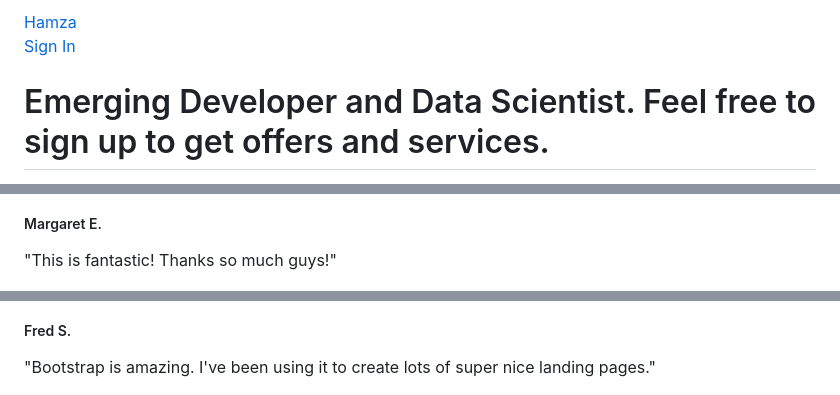
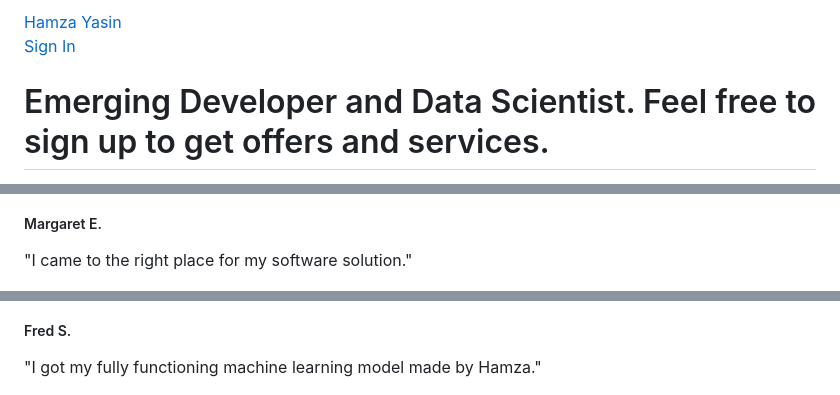
Before and after one commit to hamzahyaasin/hamzahyaasin.github.io, a Markdown page: README.md, 3 parts joined by grey strips. Drawn GitHub-style.

```diff
--- a/README.md
+++ b/README.md
@@ -4,7 +4,7 @@
 <head>
     <meta charset="utf-8">
     <meta name="viewport" content="width=device-width, initial-scale=1.0, shrink-to-fit=no">
-    <title>Home - Brand</title>
+    <title>Home - Hamza Yasin</title>
     <link rel="stylesheet" href="assets/bootstrap/css/bootstrap.min.css">
     <link rel="stylesheet" href="assets/css/Lato.css">
     <link rel="stylesheet" href="https://cdnjs.cloudflare.com/ajax/libs/font-awesome/4.7.0/css/font-awesome.min.css">
@@ -14,7 +14,7 @@
 
 <body>
     <nav class="navbar navbar-expand bg-light navigation-clean navbar-light">
-        <div class="container"><a class="navbar-brand" href="#">Hamza</a><button data-bs-toggle="collapse" class="navbar-toggler" data-bs-target="#navcol-1"></button>
+        <div class="container"><a class="navbar-brand" href="#">Hamza Yasin</a><button data-bs-toggle="collapse" class="navbar-toggler" data-bs-target="#navcol-1"></button>
             <div class="collapse navbar-collapse" id="navcol-1"><a class="btn btn-primary ms-auto" role="button" href="#">Sign In</a></div>
         </div>
     </nav>
@@ -88,13 +88,13 @@
                 <div class="col-lg-4">
                     <div class="mx-auto testimonial-item mb-5 mb-lg-0"><img class="rounded-circle img-fluid mb-3" src="assets/img/testimonials-1.jpg">
                         <h5>Margaret E.</h5>
-                        <p class="font-weight-light mb-0">"This is fantastic! Thanks so much guys!"</p>
+                        <p class="font-weight-light mb-0">"I came to the right place for my software solution."</p>
                     </div>
                 </div>
                 <div class="col-lg-4">
                     <div class="mx-auto testimonial-item mb-5 mb-lg-0"><img class="rounded-circle img-fluid mb-3" src="assets/img/testimonials-2.jpg">
                         <h5>Fred S.</h5>
-                        <p class="font-weight-light mb-0">"Bootstrap is amazing. I've been using it to create lots of super nice landing pages."</p>
+                        <p class="font-weight-light mb-0">"I got my fully functioning machine learning model made by Hamza."</p>
                     </div>
                 </div>
                 <div class="col-lg-4">
```
Also changed, not shown: other parts of README.md (+1 -1 lines).
